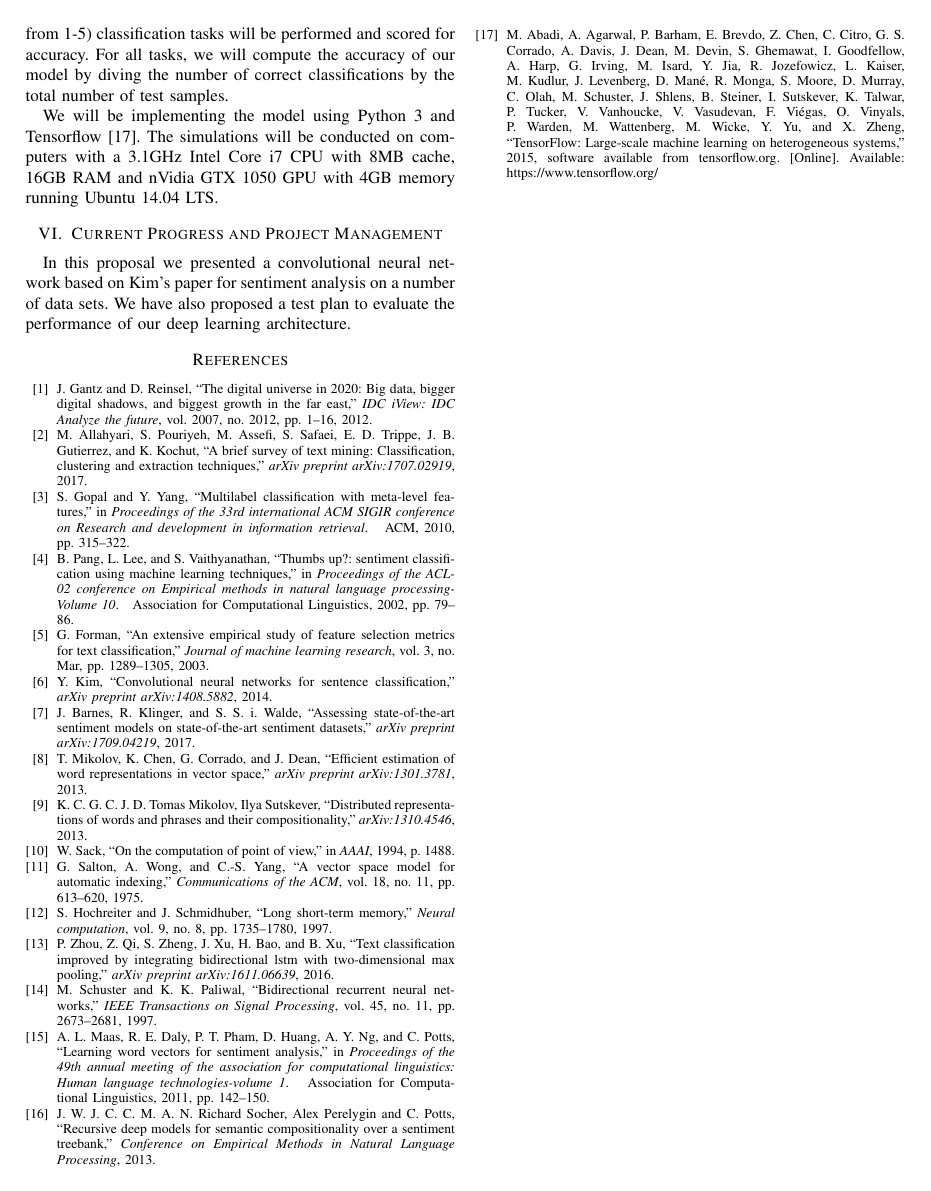
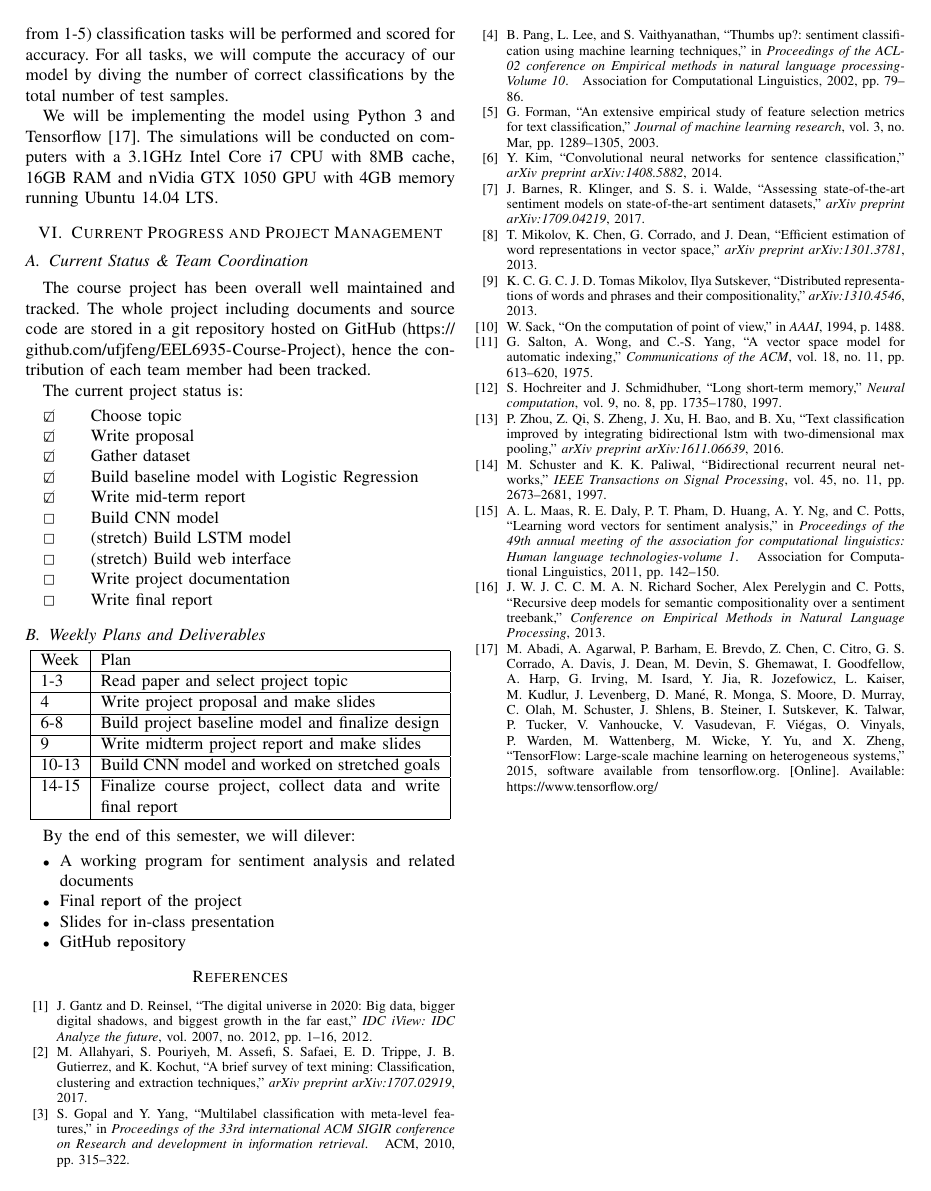
Before and after one commit to jixinfeng/EEL6935-Course-Project, a LaTeX paper (mid_report/eel6935_mid_report.tex): page 4 of 4. Compiled offline with pdfLaTeX; a missing font is replaced by an installed copy or a similar font; a LaTeX package or settings file that is missing is left out.

Commit message:
add team management section

```diff
--- a/mid_report/eel6935_mid_report.tex
+++ b/mid_report/eel6935_mid_report.tex
@@ -2,6 +2,7 @@
 \usepackage{amssymb}
 \usepackage{amsmath}
 \usepackage{graphicx}
+\usepackage{wasysym}
 \usepackage[draft]{hyperref}
 \hyphenation{op-tical net-works semi-conduc-tor}
 
@@ -333,10 +334,51 @@
 \section{Current Progress and Project Management}
 \label{manage}
 
-    In this proposal we presented a convolutional neural network based on
-    Kim's paper for sentiment analysis on a number of data sets. We have
-    also proposed a test plan to evaluate the performance of our deep
-    learning architecture.
+\subsection{Current Status \& Team Coordination}
+\label{manage:status}
+    The course project has been overall well maintained and tracked.
+    The whole project including documents and source code are stored
+    in a git repository hosted on GitHub
+    (\url{https://github.com/ufjfeng/EEL6935-Course-Project}),
+    hence the contribution of each team member had been tracked.
+
+    The current project status is:
+    \begin{description}
+        \item[\CheckedBox] Choose topic
+        \item[\CheckedBox] Write proposal
+        \item[\CheckedBox] Gather dataset
+        \item[\CheckedBox] Build baseline model with Logistic Regression
+        \item[\CheckedBox] Write mid-term report
+        \item[$\Box$] Build CNN model
+        \item[$\Box$] (stretch) Build LSTM model
+        \item[$\Box$] (stretch) Build web interface
+        \item[$\Box$] Write project documentation
+        \item[$\Box$] Write final report
+    \end{description}
+
+\subsection{Weekly Plans and Deliverables}
+\label{manage:plan}
+
+    \begin{center}
+        \begin{tabular}{| l | p{7cm} |}
+        \hline
+        Week & Plan \\ \hline
+        1-3 & Read paper and select project topic \\ \hline
+        4 & Write project proposal and make slides \\ \hline
+        6-8 & Build project baseline model and finalize design \\ \hline
+        9 & Write midterm project report and make slides \\ \hline
+        10-13 & Build CNN model and worked on stretched goals \\ \hline
+        14-15 & Finalize course project, collect data and write final report \\ \hline
+        \end{tabular}
+    \end{center}
+
+    By the end of this semester, we will dilever:
+    \begin{itemize}
+    \item A working program for sentiment analysis and related documents
+    \item Final report of the project
+    \item Slides for in-class presentation
+    \item GitHub repository
+    \end{itemize}
 
 \bibliographystyle{IEEEtran}
 \bibliography{eel6935_mid_report.bib}
```
